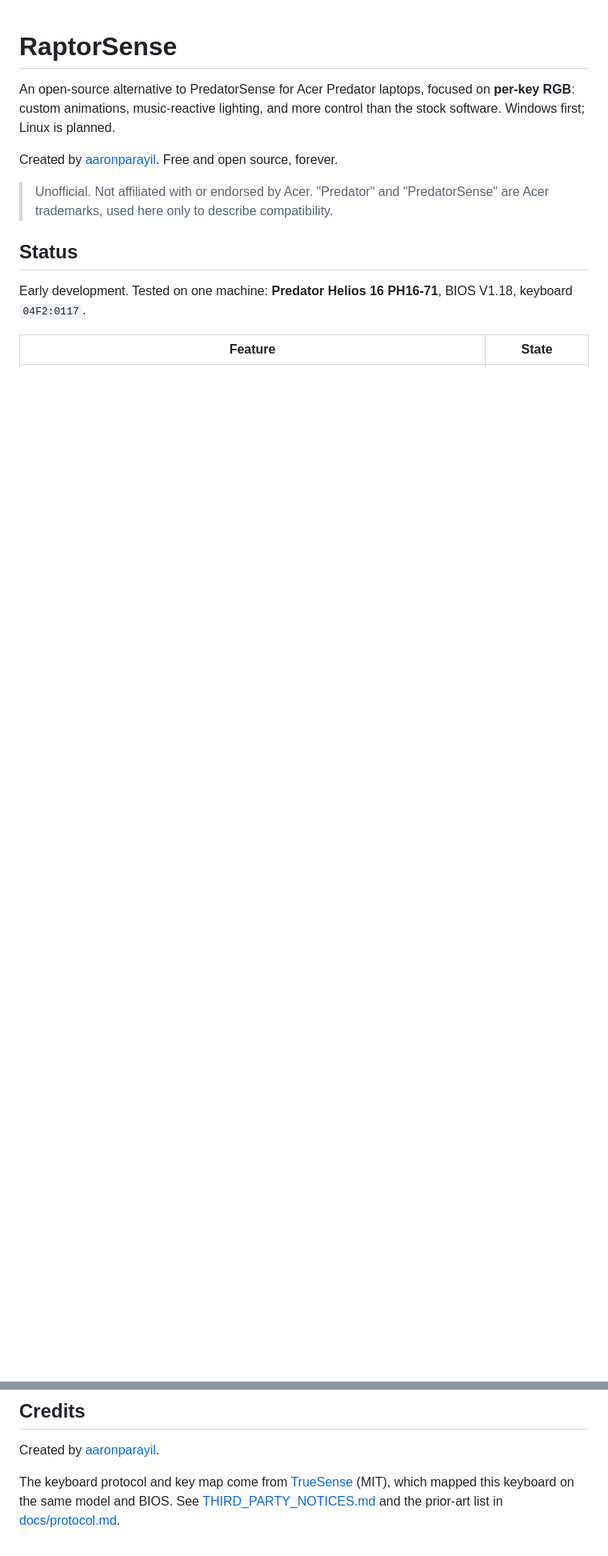
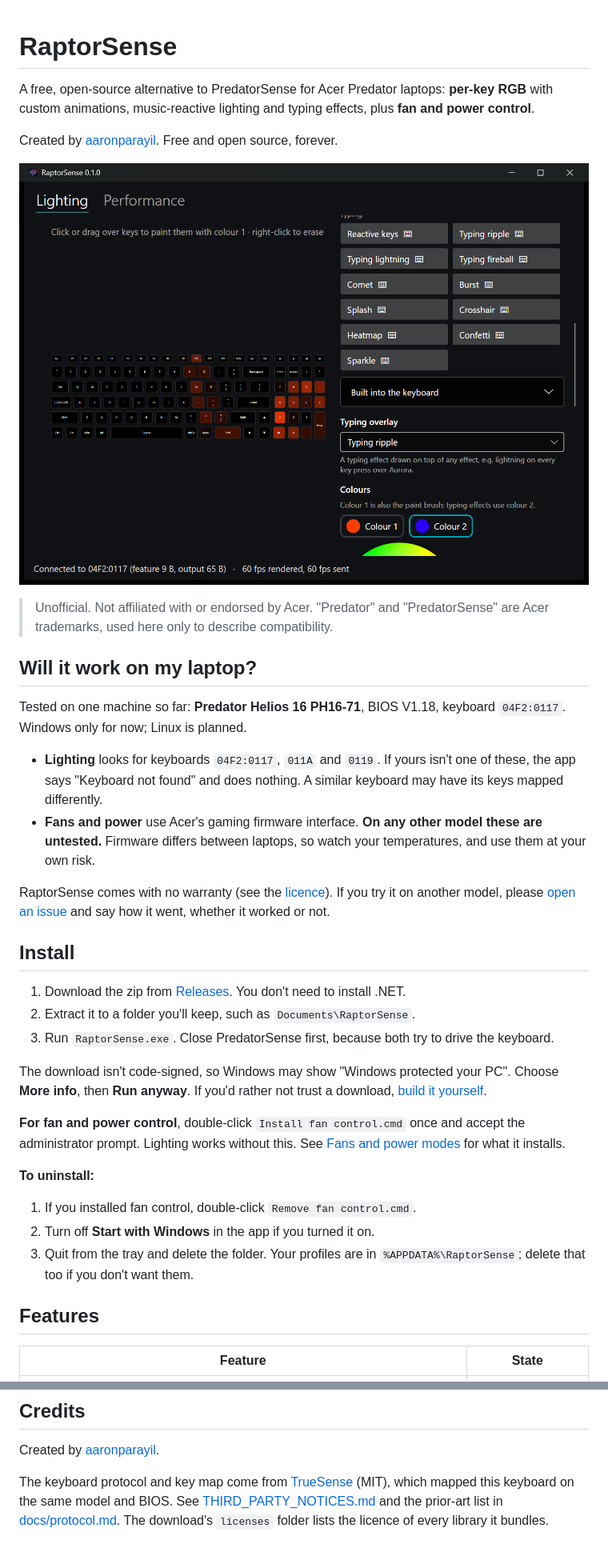
Before and after one commit to aaronparayil/RaptorSense, a Markdown page: README.md, 2 parts joined by grey strips. Shown at 80% size. Rendered like a GitHub page; pictures changed too: docs/screenshot.png (added); blank space fills up the shorter version.

```diff
--- a/README.md
+++ b/README.md
@@ -1,16 +1,47 @@
 # RaptorSense
 
-An open-source alternative to PredatorSense for Acer Predator laptops, focused on **per-key RGB**:
-custom animations, music-reactive lighting, and more control than the stock software. Windows first; Linux is planned.
+A free, open-source alternative to PredatorSense for Acer Predator laptops: **per-key RGB** with custom animations,
+music-reactive lighting and typing effects, plus **fan and power control**.
 
 Created by [aaronparayil](https://github.com/aaronparayil). Free and open source, forever.
+
+![RaptorSense showing the keyboard preview, typing effects and colour controls](docs/screenshot.png)
 
 > Unofficial. Not affiliated with or endorsed by Acer. "Predator" and "PredatorSense" are Acer trademarks,
 > used here only to describe compatibility.
 
-## Status
+## Will it work on my laptop?
 
-Early development. Tested on one machine: **Predator Helios 16 PH16-71**, BIOS V1.18, keyboard `04F2:0117`.
+Tested on one machine so far: **Predator Helios 16 PH16-71**, BIOS V1.18, keyboard `04F2:0117`. Windows only for now;
+Linux is planned.
+
+- **Lighting** looks for keyboards `04F2:0117`, `011A` and `0119`. If yours isn't one of these, the app says
+  "Keyboard not found" and does nothing. A similar keyboard may have its keys mapped differently.
+- **Fans and power** use Acer's gaming firmware interface. **On any other model these are untested.** Firmware
+  differs between laptops, so watch your temperatures, and use them at your own risk.
+
+RaptorSense comes with no warranty (see the [licence](LICENSE)). If you try it on another model, please
+[open an issue](https://github.com/aaronparayil/RaptorSense/issues) and say how it went, whether it worked or not.
+
+## Install
+
+1. Download the zip from [Releases](https://github.com/aaronparayil/RaptorSense/releases). You don't need to install .NET.
+2. Extract it to a folder you'll keep, such as `Documents\RaptorSense`.
+3. Run `RaptorSense.exe`. Close PredatorSense first, because both try to drive the keyboard.
+
+The download isn't code-signed, so Windows may show "Windows protected your PC". Choose **More info**, then **Run anyway**.
+If you'd rather not trust a download, [build it yourself](#build-from-source).
+
+**For fan and power control**, double-click `Install fan control.cmd` once and accept the administrator prompt.
+Lighting works without this. See [Fans and power modes](#fans-and-power-modes) for what it installs.
+
+**To uninstall:**
+
+1. If you installed fan control, double-click `Remove fan control.cmd`.
+2. Turn off **Start with Windows** in the app if you turned it on.
+3. Quit from the tray and delete the folder. Your profiles are in `%APPDATA%\RaptorSense`; delete that too if you don't want them.
+
+## Features
 
 | Feature | State |
 |---|---|
@@ -124,4 +168,5 @@ Created by [aaronparayil](https://github.com/aaronparayil).
 
 The keyboard protocol and key map come from [TrueSense](https://github.com/Order52/truesense) (MIT),
 which mapped this keyboard on the same model and BIOS. See [THIRD_PARTY_NOTICES.md](THIRD_PARTY_NOTICES.md)
-and the prior-art list in [docs/protocol.md](docs/protocol.md).
+and the prior-art list in [docs/protocol.md](docs/protocol.md). The download's `licenses` folder lists the
+licence of every library it bundles.
```
Also changed, not shown: other parts of README.md (+65 -52 lines), THIRD_PARTY_NOTICES.md (+3 -0 lines), 2 other files.
